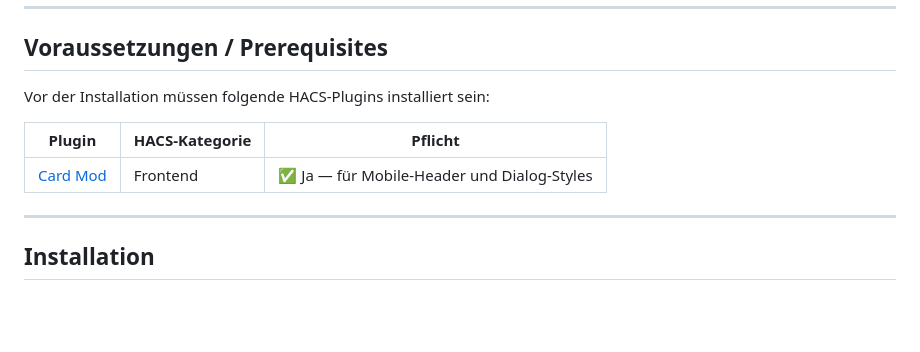
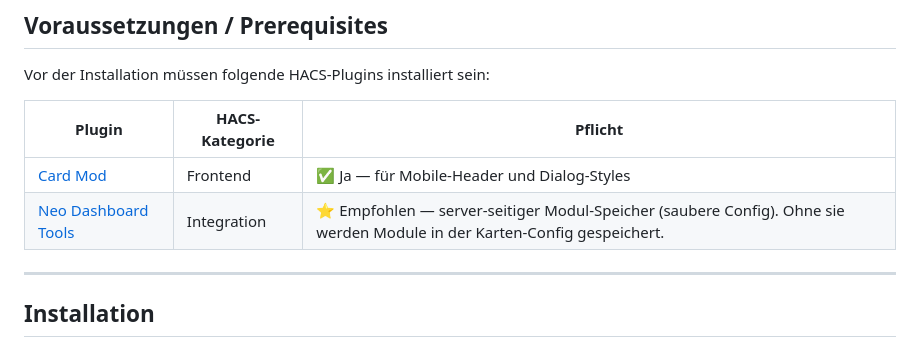
Before and after one commit to bkstudy2025/neo-dashboard-kit, a Markdown page: README.md, the part around the change. GitHub-like rendering; blank space fills up the shorter version.

Commit message:
docs: document Neo Dashboard Tools integration (server module store) + storage modes

```diff
--- a/README.md
+++ b/README.md
@@ -15,6 +15,7 @@ Vor der Installation müssen folgende HACS-Plugins installiert sein:
 | Plugin | HACS-Kategorie | Pflicht |
 |---|---|---|
 | [Card Mod](https://github.com/thomasloven/lovelace-card-mod) | Frontend | ✅ Ja — für Mobile-Header und Dialog-Styles |
+| [Neo Dashboard Tools](https://github.com/bkstudy2025/neo-dashboard-tools) | Integration | ⭐ Empfohlen — server-seitiger Modul-Speicher (saubere Config). Ohne sie werden Module in der Karten-Config gespeichert. |
 
 ---
 
```
Also changed, not shown: docs/premium-modules.md (+13 -0 lines).
